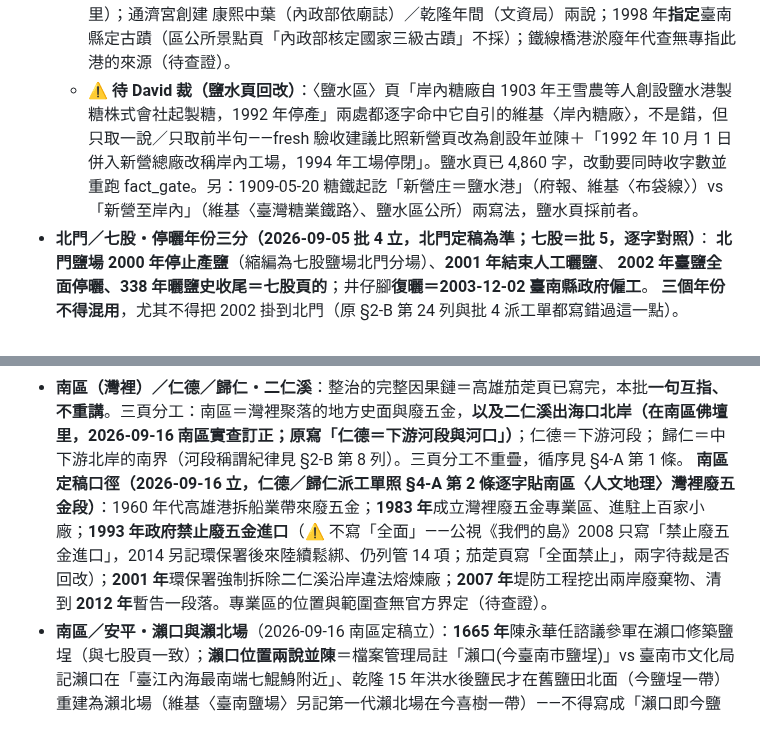
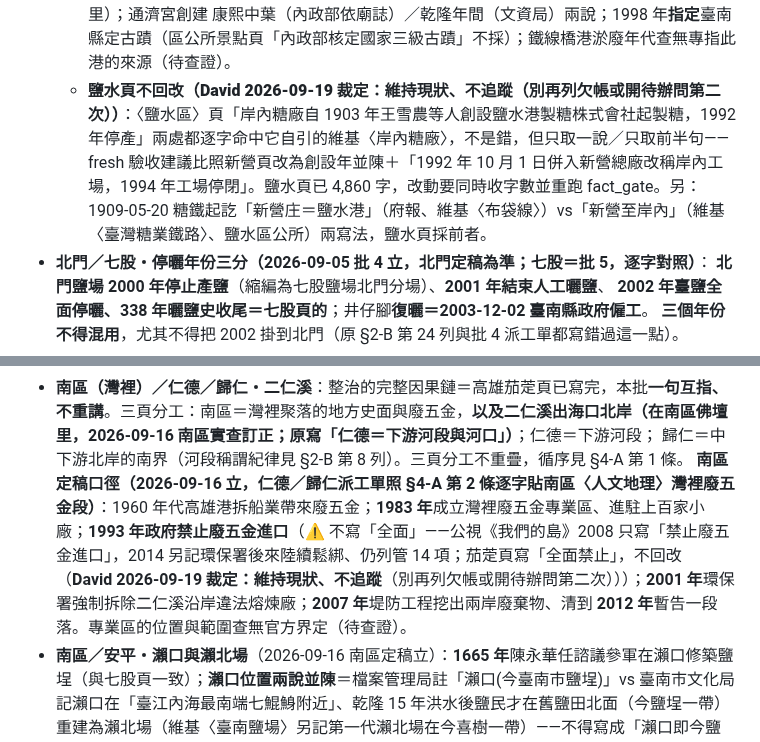
Before and after one commit to elliot200852-lab/taiwan-geo-db, a Markdown page: docs/tainan-writing-plan.md, 2 parts joined by grey strips. GitHub-like rendering.

```diff
--- a/docs/tainan-writing-plan.md
+++ b/docs/tainan-writing-plan.md
@@ -432,7 +432,7 @@ review 已補規則），但寫作必讀輸入從 48.5 萬字元降到約 7 萬
   - **岸內糖廠的 1992 與 1994**：維基〈岸內糖廠〉原句「1992年10月1日，岸內糖廠停產關閉，併入新營總廠，改稱岸內工場。1994年，岸內工場停閉」——1992 是停產併廠改稱工場、1994 是工場停閉，兩個年份不得只取一個。
   - 縱貫鐵道 1901-12-16 設「新營庄」站、1920-06-01 改稱新營；1920 年設臺南州新營郡、郡役所 1922 年落成（今市警局中正路 3 號）；戰後新營鎮 1945（區公所）／1946（維基）兩說；臺南縣成立 1946-01-07 縣治設新營（市府沿革）／維基〈臺南市政府〉記 1945 年縣府由臺南市遷新營鎮，兩說；1981-12-25 改制縣轄市；2010-12-25 改新營區、原縣府改稱民治市政中心。**縣治選址原因查無官方說法**（維基〈臺南縣〉「正中心」一說未見官方印證）。
   - 鐵線橋聚落原屬鐵線里、**2018 年併入五興里**（內政部、觀旅局、區公所景點頁仍作鐵線里）；通濟宮創建 康熙中葉（內政部依廟誌）／乾隆年間（文資局）兩說；1998 年**指定**臺南縣定古蹟（區公所景點頁「內政部核定國家三級古蹟」不採）；鐵線橋港淤廢年代查無專指此港的來源（待查證）。
-  - **⚠ 待 David 裁（鹽水頁回改）**：〈鹽水區〉頁「岸內糖廠自 1903 年王雪農等人創設鹽水港製糖株式會社起製糖，1992 年停產」兩處都逐字命中它自引的維基〈岸內糖廠〉，不是錯，但只取一說／只取前半句——fresh 驗收建議比照新營頁改為創設年並陳＋「1992 年 10 月 1 日併入新營總廠改稱岸內工場，1994 年工場停閉」。鹽水頁已 4,860 字，改動要同時收字數並重跑 fact_gate。另：1909-05-20 糖鐵起訖「新營庄＝鹽水港」（府報、維基〈布袋線〉）vs「新營至岸內」（維基〈臺灣糖業鐵路〉、鹽水區公所）兩寫法，鹽水頁採前者。
+  - **鹽水頁不回改（**David 2026-09-19 裁定：維持現狀、不追蹤**（別再列欠帳或開待辦問第二次））**：〈鹽水區〉頁「岸內糖廠自 1903 年王雪農等人創設鹽水港製糖株式會社起製糖，1992 年停產」兩處都逐字命中它自引的維基〈岸內糖廠〉，不是錯，但只取一說／只取前半句——fresh 驗收建議比照新營頁改為創設年並陳＋「1992 年 10 月 1 日併入新營總廠改稱岸內工場，1994 年工場停閉」。鹽水頁已 4,860 字，改動要同時收字數並重跑 fact_gate。另：1909-05-20 糖鐵起訖「新營庄＝鹽水港」（府報、維基〈布袋線〉）vs「新營至岸內」（維基〈臺灣糖業鐵路〉、鹽水區公所）兩寫法，鹽水頁採前者。
 - **北門／七股・停曬年份三分（2026-09-05 批 4 立，北門定稿為準；七股＝批 5，逐字對照）**：
   **北門鹽場 2000 年停止產鹽**（縮編為七股鹽場北門分場）、**2001 年結束人工曬鹽**、
   **2002 年臺鹽全面停曬、338 年曬鹽史收尾＝七股頁的**；井仔腳**復曬＝2003-12-02 臺南縣政府僱工**。
@@ -464,7 +464,7 @@ review 已補規則），但寫作必讀輸入從 48.5 萬字元降到約 7 萬
 - **南區（灣裡）／仁德／歸仁・二仁溪**：整治的完整因果鏈＝高雄茄萣頁已寫完，本批**一句互指、
   不重講**。三頁分工：南區＝灣裡聚落的地方史面與廢五金，**以及二仁溪出海口北岸（在南區佛壇里，2026-09-16 南區實查訂正；原寫「仁德＝下游河段與河口」）**；仁德＝下游河段；
   歸仁＝中下游北岸的南界（河段稱謂紀律見 §2-B 第 8 列）。三頁分工不重疊，循序見 §4-A 第 1 條。
-  **南區定稿口徑（2026-09-16 立，仁德／歸仁派工單照 §4-A 第 2 條逐字貼南區〈人文地理〉灣裡廢五金段）**：1960 年代高雄港拆船業帶來廢五金；**1983 年**成立灣裡廢五金專業區、進駐上百家小廠；**1993 年政府禁止廢五金進口**（⚠ 不寫「全面」——公視《我們的島》2008 只寫「禁止廢五金進口」，2014 另記環保署後來陸續鬆綁、仍列管 14 項；茄萣頁寫「全面禁止」，兩字待裁是否回改）；**2001 年**環保署強制拆除二仁溪沿岸違法熔煉廠；**2007 年**堤防工程挖出兩岸廢棄物、清到 **2012 年**暫告一段落。專業區的位置與範圍查無官方界定（待查證）。
+  **南區定稿口徑（2026-09-16 立，仁德／歸仁派工單照 §4-A 第 2 條逐字貼南區〈人文地理〉灣裡廢五金段）**：1960 年代高雄港拆船業帶來廢五金；**1983 年**成立灣裡廢五金專業區、進駐上百家小廠；**1993 年政府禁止廢五金進口**（⚠ 不寫「全面」——公視《我們的島》2008 只寫「禁止廢五金進口」，2014 另記環保署後來陸續鬆綁、仍列管 14 項；茄萣頁寫「全面禁止」，不回改（**David 2026-09-19 裁定：維持現狀、不追蹤**（別再列欠帳或開待辦問第二次）））；**2001 年**環保署強制拆除二仁溪沿岸違法熔煉廠；**2007 年**堤防工程挖出兩岸廢棄物、清到 **2012 年**暫告一段落。專業區的位置與範圍查無官方界定（待查證）。
 - **南區／安平・瀨口與瀨北場**（2026-09-16 南區定稿立）：**1665 年**陳永華任諮議參軍在瀨口修築鹽埕（與七股頁一致）；**瀨口位置兩說並陳**＝檔案管理局註「瀨口(今臺南市鹽埕)」vs 臺南市文化局記瀨口在「臺江內海最南端七鯤鯓附近」、乾隆 15 年洪水後鹽民才在舊鹽田北面（今鹽埕一帶）重建為瀨北場（維基〈臺南鹽場〉另記第一代瀨北場在今喜樹一帶）——不得寫成「瀨口即今鹽埕」單一說；舊鹽田在**清乾隆 15 年＝1750 年**被洪水沖毀（⚠ 文化局瀨口頁把乾隆 15 年誤算為 1735 年，不採）；日治後改稱鹽埕鹽田，**1971 年**廢曬，原因兩說＝文化局「開闢安平工業區及都市發展土地重劃」／維基「產能低下」；灣裡另有鹽田 1904 年開墾、1972 年廢曬（維基〈臺南鹽場〉）。安平頁寫鹽業時年份照此。
 
 ## §5 探究問題與小標
```
Also changed, not shown: docs/HANDOFF-towns-expansion.md (+3 -3 lines).
